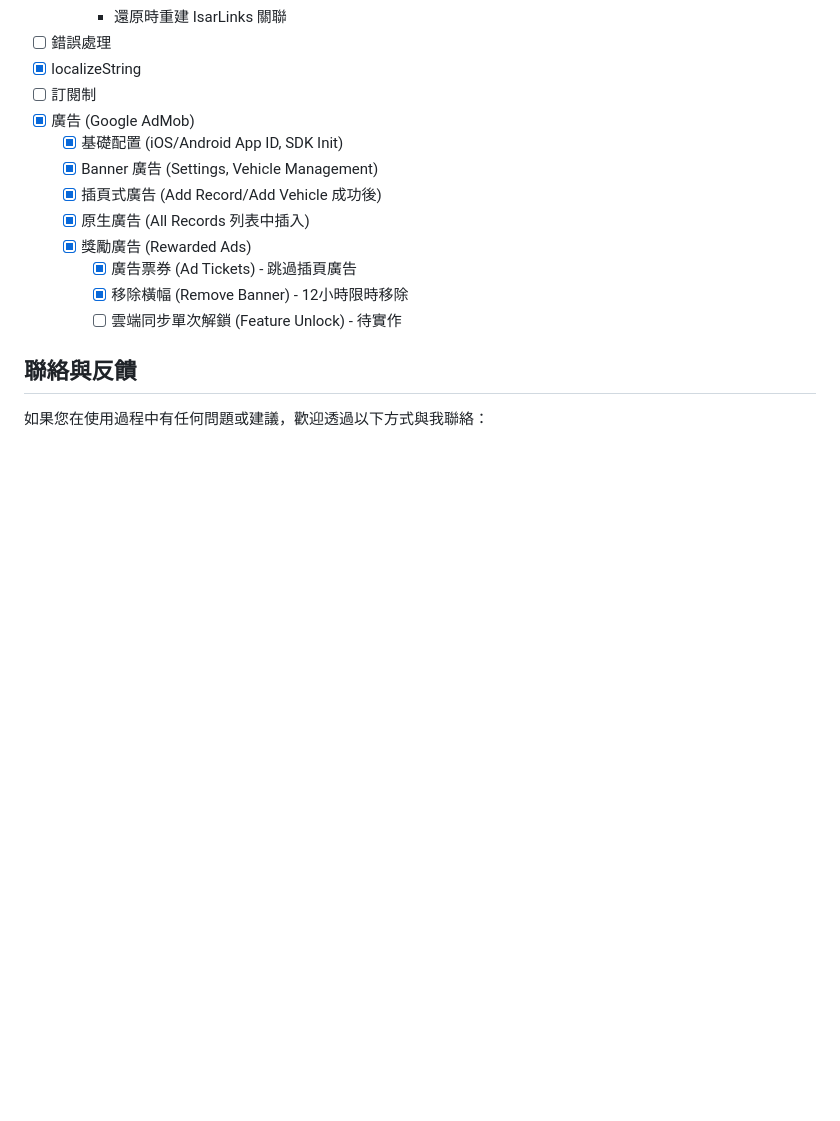
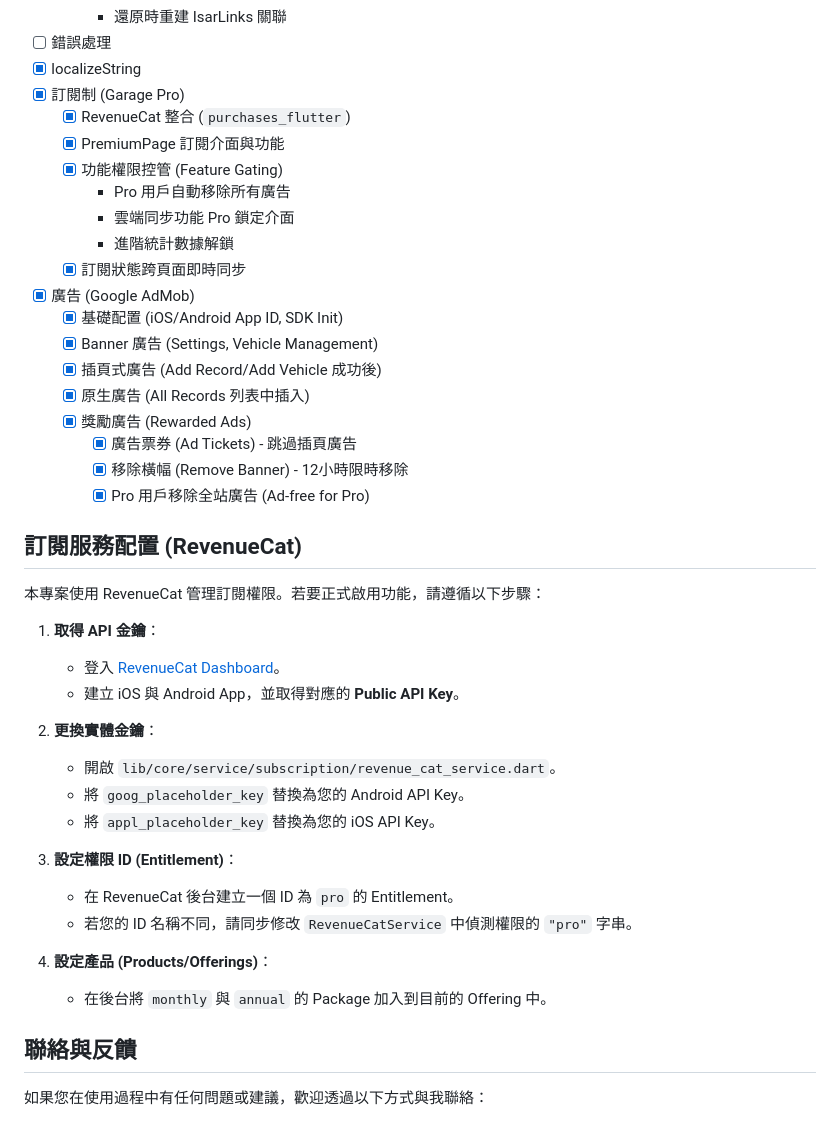
Before and after one commit to viocax/Garage, a Markdown page: README.md, the part around the change. Drawn GitHub-style; blank space fills up the shorter version.

Commit message:
docs: update README with subscription progress and RevenueCat setup guide

```diff
--- a/README.md
+++ b/README.md
@@ -240,7 +240,14 @@ lib/core/
     - 還原時重建 IsarLinks 關聯
 - [ ] 錯誤處理
 - [x] localizeString
-- [ ] 訂閱制
+- [x] 訂閱制 (Garage Pro)
+  - [x] RevenueCat 整合 (`purchases_flutter`)
+  - [x] PremiumPage 訂閱介面與功能
+  - [x] 功能權限控管 (Feature Gating)
+    - Pro 用戶自動移除所有廣告
+    - 雲端同步功能 Pro 鎖定介面
+    - 進階統計數據解鎖
+  - [x] 訂閱狀態跨頁面即時同步
 - [x] 廣告 (Google AdMob)
   - [x] 基礎配置 (iOS/Android App ID, SDK Init)
   - [x] Banner 廣告 (Settings, Vehicle Management)
@@ -249,7 +256,26 @@ lib/core/
   - [x] 獎勵廣告 (Rewarded Ads)
     - [x] 廣告票券 (Ad Tickets) - 跳過插頁廣告
     - [x] 移除橫幅 (Remove Banner) - 12小時限時移除
-    - [ ] 雲端同步單次解鎖 (Feature Unlock) - 待實作
+    - [x] Pro 用戶移除全站廣告 (Ad-free for Pro)
+## 訂閱服務配置 (RevenueCat)
+
+本專案使用 RevenueCat 管理訂閱權限。若要正式啟用功能，請遵循以下步驟：
+
+1. **取得 API 金鑰**：
+   - 登入 [RevenueCat Dashboard](https://app.revenuecat.com/)。
+   - 建立 iOS 與 Android App，並取得對應的 **Public API Key**。
+
+2. **更換實體金鑰**：
+   - 開啟 `lib/core/service/subscription/revenue_cat_service.dart`。
+   - 將 `goog_placeholder_key` 替換為您的 Android API Key。
+   - 將 `appl_placeholder_key` 替換為您的 iOS API Key。
+
+3. **設定權限 ID (Entitlement)**：
+   - 在 RevenueCat 後台建立一個 ID 為 `pro` 的 Entitlement。
+   - 若您的 ID 名稱不同，請同步修改 `RevenueCatService` 中偵測權限的 `"pro"` 字串。
+
+4. **設定產品 (Products/Offerings)**：
+   - 在後台將 `monthly` 與 `annual` 的 Package 加入到目前的 Offering 中。
 
 ## 聯絡與反饋
 
```
